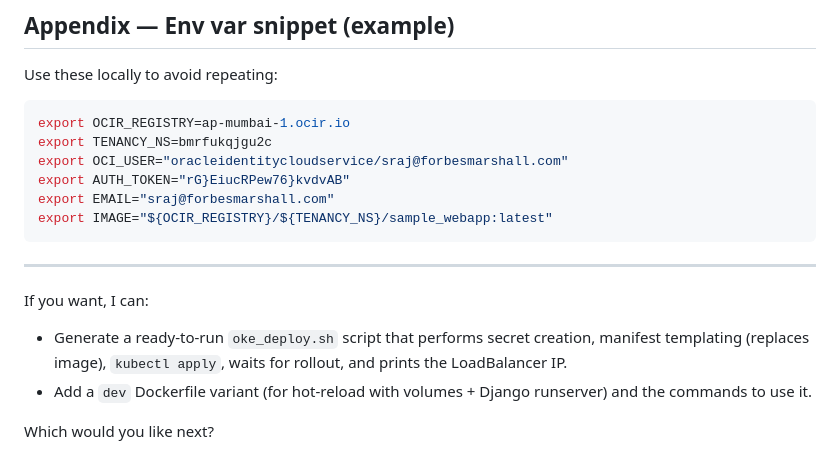
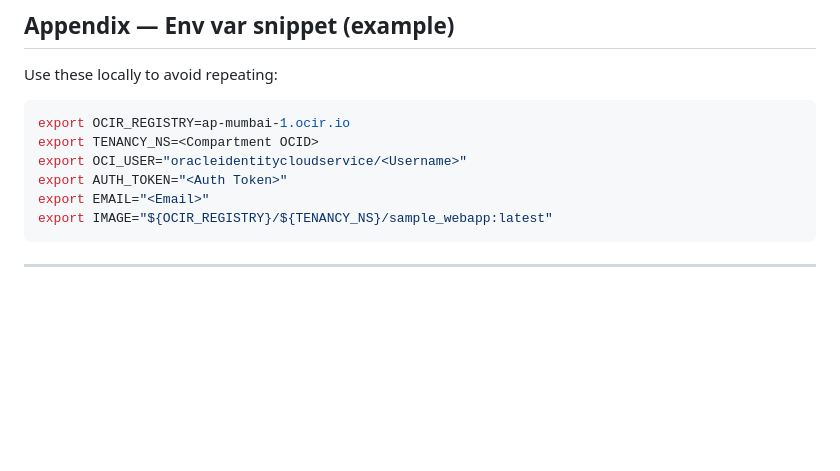
Before and after one commit to sraj-sudo/sample_webapp, a Markdown page: README.md, the part around the change. GitHub-like rendering; blank space fills up the shorter version.

````diff
--- a/README.md
+++ b/README.md
@@ -468,18 +468,11 @@ Use these locally to avoid repeating:
 
 ```bash
 export OCIR_REGISTRY=ap-mumbai-1.ocir.io
-export TENANCY_NS=bmrfukqjgu2c
-export OCI_USER="oracleidentitycloudservice/sraj@forbesmarshall.com"
-export AUTH_TOKEN="rG}EiucRPew76}kvdvAB"
-export EMAIL="sraj@forbesmarshall.com"
+export TENANCY_NS=<Compartment OCID>
+export OCI_USER="oracleidentitycloudservice/<Username>"
+export AUTH_TOKEN="<Auth Token>"
+export EMAIL="<Email>"
 export IMAGE="${OCIR_REGISTRY}/${TENANCY_NS}/sample_webapp:latest"
 ```
 
 ---
-
-If you want, I can:
-
-* Generate a ready-to-run `oke_deploy.sh` script that performs secret creation, manifest templating (replaces image), `kubectl apply`, waits for rollout, and prints the LoadBalancer IP.
-* Add a `dev` Dockerfile variant (for hot-reload with volumes + Django runserver) and the commands to use it.
-
-Which would you like next?
````
